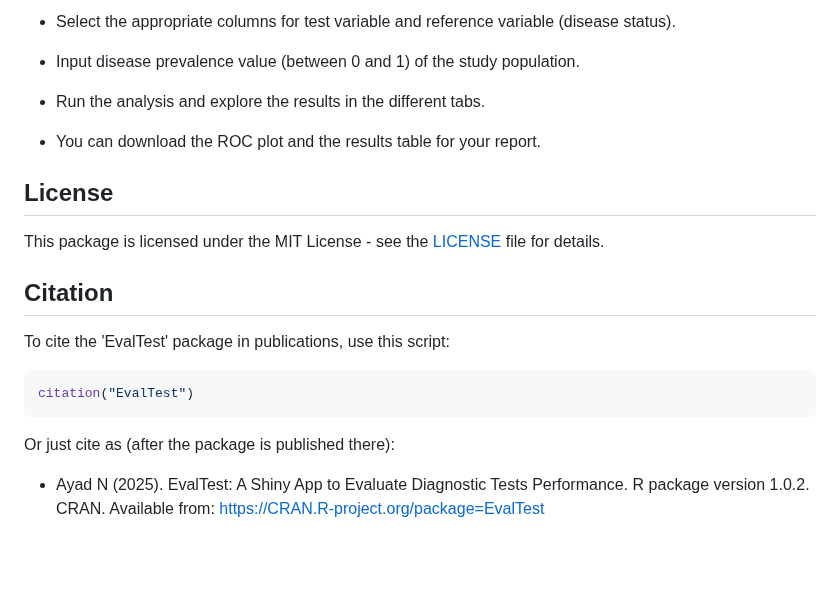
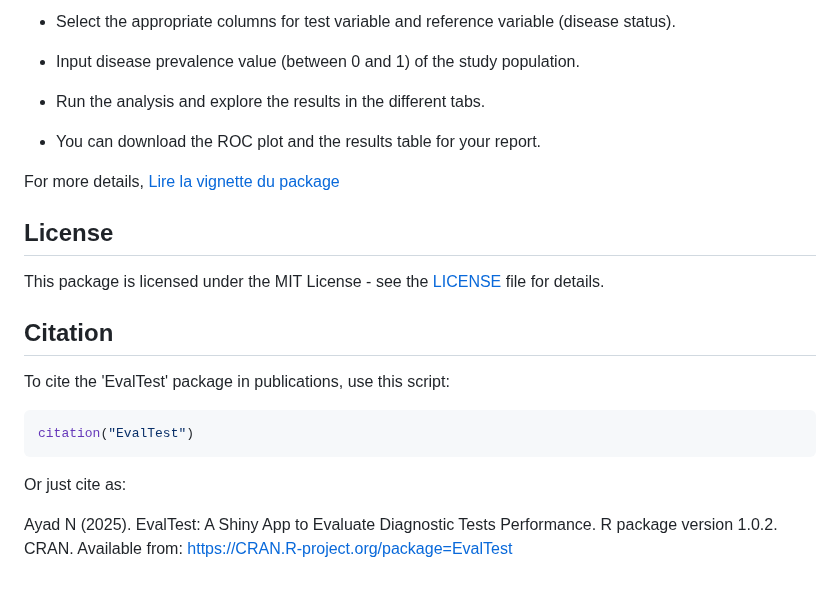
Before and after one commit to NassimAyad87/EvalTest, a Markdown page: README.md, the part around the change. Rendered like a GitHub page; blank space fills up the shorter version.

````diff
--- a/README.md
+++ b/README.md
@@ -58,6 +58,8 @@ This will open the application in your default web browser (or RStudio viewer pa
 
 -   You can download the ROC plot and the results table for your report.
 
+For more details, [Lire la vignette du package](https://cran.r-project.org/web/packages/EvalTest/vignettes/introduction.html)
+
 ## License
 
 This package is licensed under the MIT License - see the [LICENSE](LICENSE) file for details.
@@ -70,6 +72,6 @@ To cite the 'EvalTest' package in publications, use this script:
 citation("EvalTest")
 ```
 
-Or just cite as (after the package is published there):
+Or just cite as:
 
--   Ayad N (2025). EvalTest: A Shiny App to Evaluate Diagnostic Tests Performance. R package version 1.0.2. CRAN. Available from: <https://CRAN.R-project.org/package=EvalTest>
+Ayad N (2025). EvalTest: A Shiny App to Evaluate Diagnostic Tests Performance. R package version 1.0.2. CRAN. Available from: <https://CRAN.R-project.org/package=EvalTest>
````
